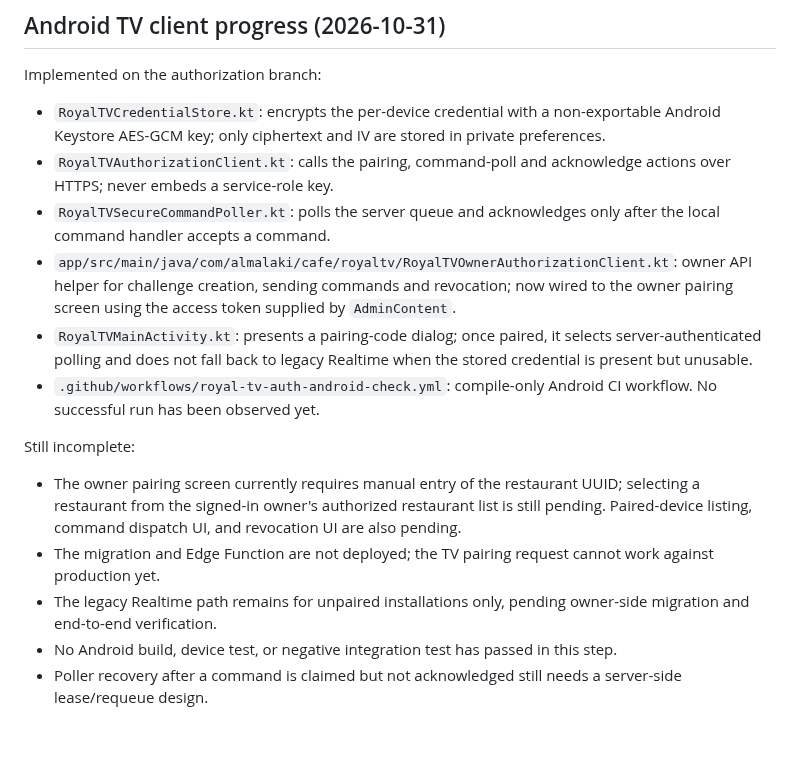
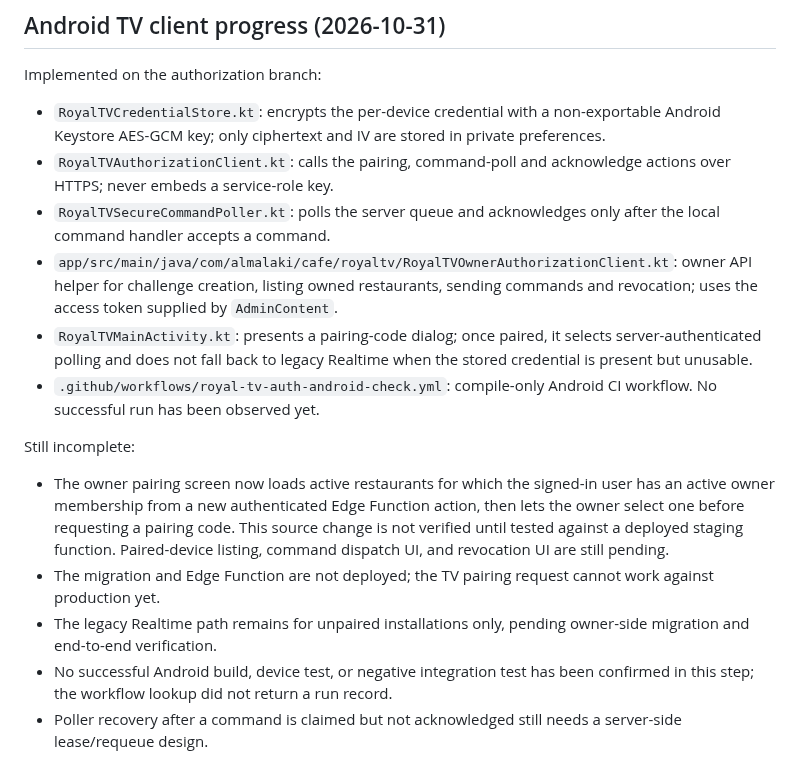
Before and after one commit to Ramistar900/almalaki, a Markdown page: docs/ROYAL_TV_AUTHORIZATION_TEST_GATE.md, the part around the change. GitHub-like rendering; blank space fills up the shorter version.

Commit message:
Document server-authorized restaurant selection progress

```diff
--- a/docs/ROYAL_TV_AUTHORIZATION_TEST_GATE.md
+++ b/docs/ROYAL_TV_AUTHORIZATION_TEST_GATE.md
@@ -49,13 +49,13 @@ Implemented on the authorization branch:
 - `RoyalTVCredentialStore.kt`: encrypts the per-device credential with a non-exportable Android Keystore AES-GCM key; only ciphertext and IV are stored in private preferences.
 - `RoyalTVAuthorizationClient.kt`: calls the pairing, command-poll and acknowledge actions over HTTPS; never embeds a service-role key.
 - `RoyalTVSecureCommandPoller.kt`: polls the server queue and acknowledges only after the local command handler accepts a command.
-- `app/src/main/java/com/almalaki/cafe/royaltv/RoyalTVOwnerAuthorizationClient.kt`: owner API helper for challenge creation, sending commands and revocation; now wired to the owner pairing screen using the access token supplied by `AdminContent`.
+- `app/src/main/java/com/almalaki/cafe/royaltv/RoyalTVOwnerAuthorizationClient.kt`: owner API helper for challenge creation, listing owned restaurants, sending commands and revocation; uses the access token supplied by `AdminContent`.
 - `RoyalTVMainActivity.kt`: presents a pairing-code dialog; once paired, it selects server-authenticated polling and does not fall back to legacy Realtime when the stored credential is present but unusable.
 - `.github/workflows/royal-tv-auth-android-check.yml`: compile-only Android CI workflow. No successful run has been observed yet.
 
 Still incomplete:
-- The owner pairing screen currently requires manual entry of the restaurant UUID; selecting a restaurant from the signed-in owner's authorized restaurant list is still pending. Paired-device listing, command dispatch UI, and revocation UI are also pending.
+- The owner pairing screen now loads active restaurants for which the signed-in user has an active owner membership from a new authenticated Edge Function action, then lets the owner select one before requesting a pairing code. This source change is not verified until tested against a deployed staging function. Paired-device listing, command dispatch UI, and revocation UI are still pending.
 - The migration and Edge Function are not deployed; the TV pairing request cannot work against production yet.
 - The legacy Realtime path remains for unpaired installations only, pending owner-side migration and end-to-end verification.
-- No Android build, device test, or negative integration test has passed in this step.
+- No successful Android build, device test, or negative integration test has been confirmed in this step; the workflow lookup did not return a run record.
 - Poller recovery after a command is claimed but not acknowledged still needs a server-side lease/requeue design.
```
